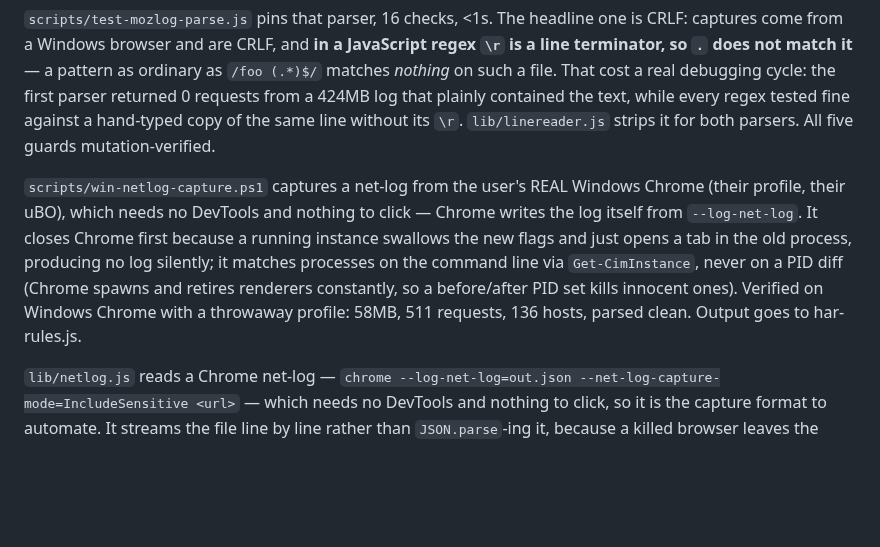
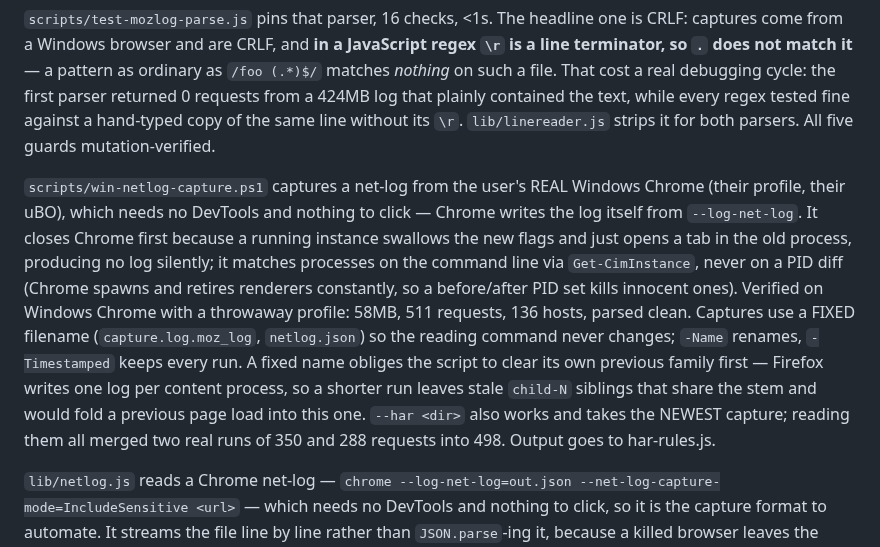
Before and after one commit to ryanbr/network-scanner, a Markdown page: CLAUDE.md, the part around one of its changes. Rendered like a GitHub page; blank space fills up the shorter version.

```diff
--- a/CLAUDE.md
+++ b/CLAUDE.md
@@ -152,7 +152,7 @@ no-op "skips" on the next refactor of the files they target.
 
 `scripts/test-mozlog-parse.js` pins that parser, 16 checks, <1s. The headline one is CRLF: captures come from a Windows browser and are CRLF, and **in a JavaScript regex `\r` is a line terminator, so `.` does not match it** — a pattern as ordinary as `/foo (.*)$/` matches *nothing* on such a file. That cost a real debugging cycle: the first parser returned 0 requests from a 424MB log that plainly contained the text, while every regex tested fine against a hand-typed copy of the same line without its `\r`. `lib/linereader.js` strips it for both parsers. All five guards mutation-verified.
 
-`scripts/win-netlog-capture.ps1` captures a net-log from the user's REAL Windows Chrome (their profile, their uBO), which needs no DevTools and nothing to click — Chrome writes the log itself from `--log-net-log`. It closes Chrome first because a running instance swallows the new flags and just opens a tab in the old process, producing no log silently; it matches processes on the command line via `Get-CimInstance`, never on a PID diff (Chrome spawns and retires renderers constantly, so a before/after PID set kills innocent ones). Verified on Windows Chrome with a throwaway profile: 58MB, 511 requests, 136 hosts, parsed clean. Output goes to har-rules.js.
+`scripts/win-netlog-capture.ps1` captures a net-log from the user's REAL Windows Chrome (their profile, their uBO), which needs no DevTools and nothing to click — Chrome writes the log itself from `--log-net-log`. It closes Chrome first because a running instance swallows the new flags and just opens a tab in the old process, producing no log silently; it matches processes on the command line via `Get-CimInstance`, never on a PID diff (Chrome spawns and retires renderers constantly, so a before/after PID set kills innocent ones). Verified on Windows Chrome with a throwaway profile: 58MB, 511 requests, 136 hosts, parsed clean. Captures use a FIXED filename (`capture.log.moz_log`, `netlog.json`) so the reading command never changes; `-Name` renames, `-Timestamped` keeps every run. A fixed name obliges the script to clear its own previous family first — Firefox writes one log per content process, so a shorter run leaves stale `child-N` siblings that share the stem and would fold a previous page load into this one. `--har <dir>` also works and takes the NEWEST capture; reading them all merged two real runs of 350 and 288 requests into 498. Output goes to har-rules.js.
 
 `lib/netlog.js` reads a Chrome net-log — `chrome --log-net-log=out.json --net-log-capture-mode=IncludeSensitive <url>` — which needs no DevTools and nothing to click, so it is the capture format to automate. It streams the file line by line rather than `JSON.parse`-ing it, because a killed browser leaves the events array unterminated: a 12.9MB log from a SIGKILLed Chrome yields nothing to `JSON.parse` and 520 requests this way, and the parse reports `truncated`. Type comes from Sec-Fetch-Dest via `typeFromHeaders()` shared with har.js (net-log's own `request_type` is only other/subframe/main frame). **A net-log does not contain extension-blocked requests at all** — measured: a declarativeNetRequest extension blocked `html-load.cc`, puppeteer reported `ERR_BLOCKED_BY_CLIENT`, and `html-load` appears zero times in the 530-request net-log from that run. So it records what the browser really fetched (which is what finds a late host in a fallback chain) but cannot show what a blocker stopped — use a HAR, where those are status 0.
 
```
Also changed, not shown: other parts of CLAUDE.md (+1 -1 lines).
